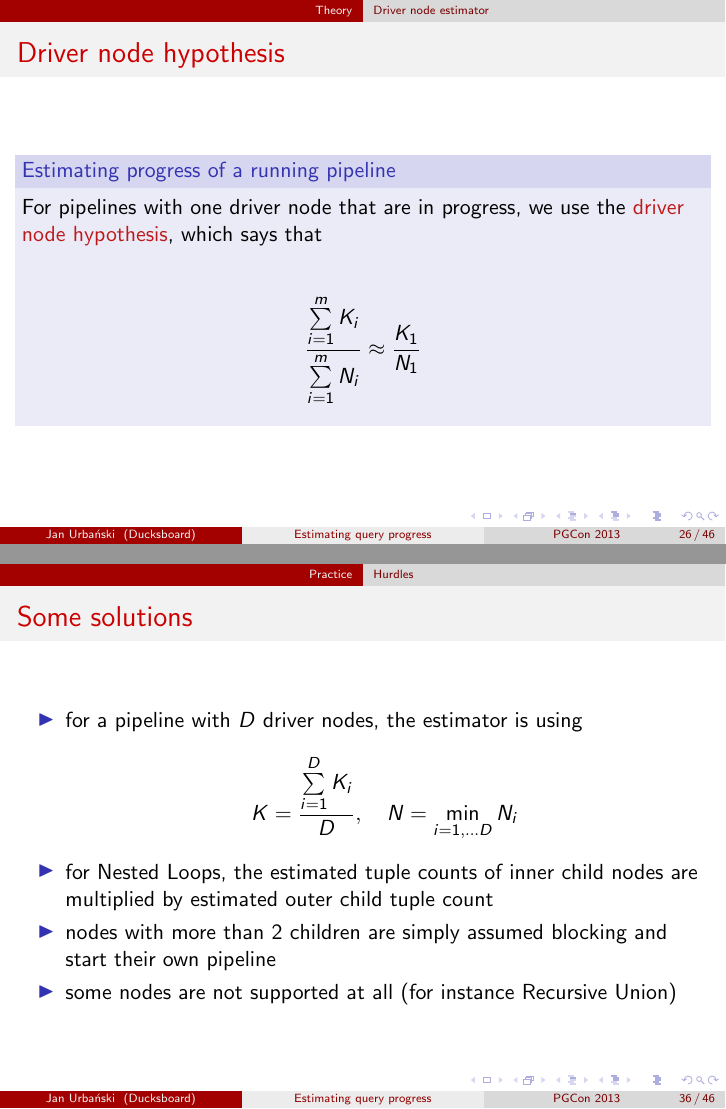
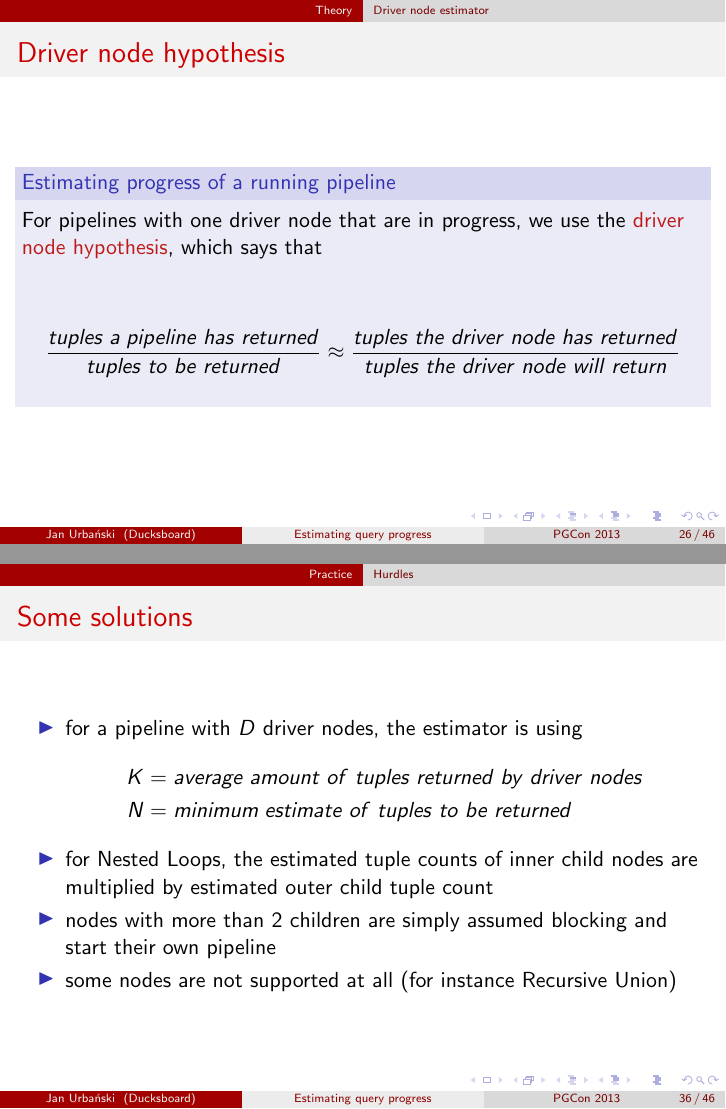
Before and after one commit to wulczer/pg-progress, LaTeX slides (pgcon2013/pg-progress.tex): pages 30 and 43 of 53, joined at a grey line. Compiled offline with pdfLaTeX.

Commit message:
Putting finishing touches on the presentation.

```diff
--- a/pgcon2013/pg-progress.tex
+++ b/pgcon2013/pg-progress.tex
@@ -310,8 +315,16 @@
 
     \bigskip
 
+    %% \vspace{2mm}
+
+    %% \begin{equation*}
+    %%   \frac{\sum\limits_{i=1}^{m} K_{i}}{\sum\limits_{i=1}^{m} N_{i}} \approx
+    %%   \frac{K_{1}}{N_{1}}
+    %% \end{equation*}
+    %% \vspace{2mm}
     \begin{equation*}
-      \frac{\sum\limits_{i=1}^{m} K_{i}}{\sum\limits_{i=1}^{m} N_{i}} \approx \frac{K_{1}}{N_{1}}
+      \frac{tuples\;a\;pipeline\;has\;returned}{tuples\;to\;be\;returned} \approx
+      \frac{tuples\;the\;driver\;node\;has\;returned}{tuples\;the\;driver\;node\;will\;return}
     \end{equation*}
   \end{block}
 \end{frame}
@@ -322,7 +335,10 @@
   \begin{block}{Estimating progress of other pipelines}
 
     For pipelines that are already \alert{finished}, we know
+    %% \begin{equation*}
+    %%   \sum\limits_{i=1}^{m} K_{i} = \sum\limits_{i=1}^{m} N_{i}
+    %% \end{equation*}
     \begin{equation*}
-      \sum\limits_{i=1}^{m} K_{i} = \sum\limits_{i=1}^{m} N_{i}
+      tuples\;returned = tuples\;to\;be\;returned
     \end{equation*}
 
@@ -329,6 +347,9 @@
     For pipelines that are \alert{not yet started}, we use
+    %% \begin{equation*}
+    %%   \sum\limits_{i=1}^{m} K_{i} = 0 , \quad \sum\limits_{i=1}^{m} N_{i} = planner\;estimate
+    %% \end{equation*}
     \begin{equation*}
-      \sum\limits_{i=1}^{m} K_{i} = 0 , \quad \sum\limits_{i=1}^{m} N_{i} = planner\;estimate
+      tuples\;returned = 0, \quad tuples\;to\;be\;returned = planned\;estimate
     \end{equation*}
   \end{block}
 \end{frame}
@@ -342,7 +366,11 @@
+      {sum\;of\;tuples\;\alert{to\;be\;returned}\;for\;each\;pipeline}
+    \end{equation*}
+    \vspace{5mm}
     \begin{equation*}
       gnm = \frac{\sum\limits_{i \in P1} K_{i} + ... + \sum\limits_{i \in Ps} K_{i}}
       {\sum\limits_{i \in P1} N_{i} + ... + \sum\limits_{i \in Ps} N_{i}}
     \end{equation*}
+
   \end{block}
 \end{frame}
 
@@ -433,9 +461,16 @@
 
   \begin{itemize}
   \item for a pipeline with $D$ driver nodes, the estimator is using
-    \begin{equation*}
-      K = \frac{\sum\limits_{i=1}^{D} K_{i}}{D}, \quad N = \min\limits_{i=1,\dots D} N_{i}
-    \end{equation*}
+    %% \begin{equation*}
+    %%   K = \frac{\sum\limits_{i=1}^{D} K_{i}}{D}, \quad N = \min\limits_{i=1,\dots D} N_{i}
+    %% \end{equation*}
+    %% \vspace{2mm}
+    %% \begin{equation*}
+    \begin{align*}
+      K &= average\;amount\;of\;tuples\;returned\;by\;driver\;nodes \\
+      N &= minimum\;estimate\;of\;tuples\;to\;be\;returned
+    \end{align*}
+    %% \end{equation*}
   \item for Nested Loops, the estimated tuple counts of inner child nodes are
     multiplied by estimated outer child tuple count
   \item nodes with more than 2 children are simply assumed blocking and start
```
Also changed, not shown: pgcon2013/pg-progress.tex (24 more changed lines).
